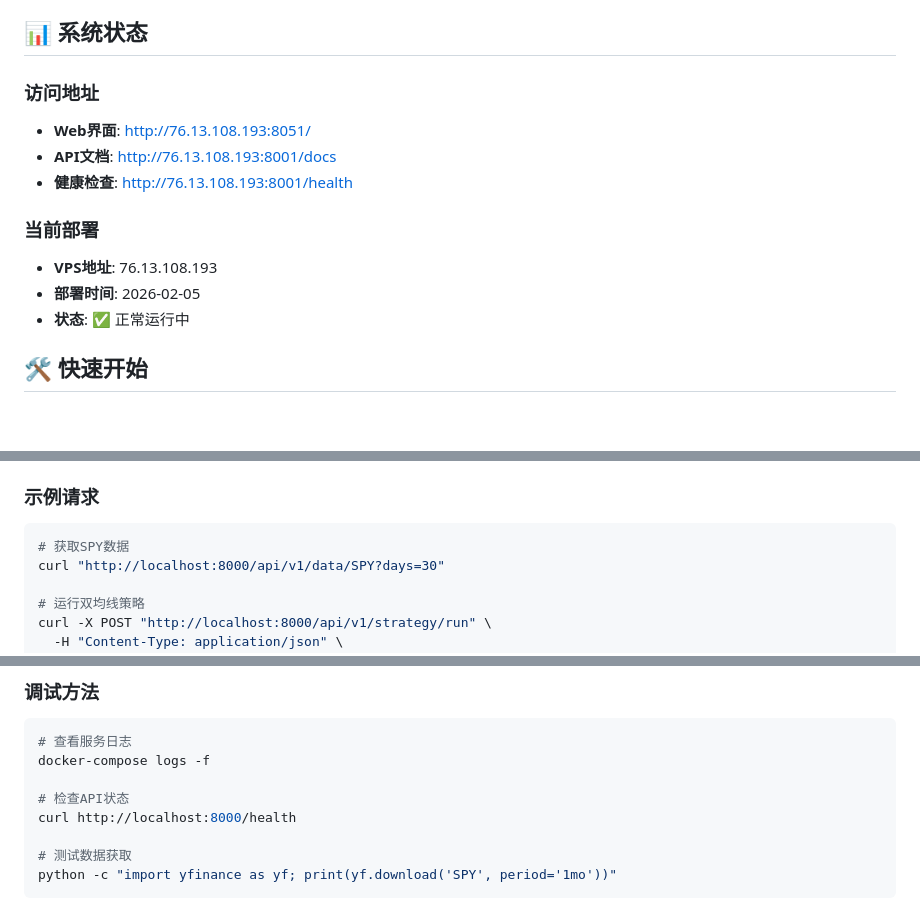
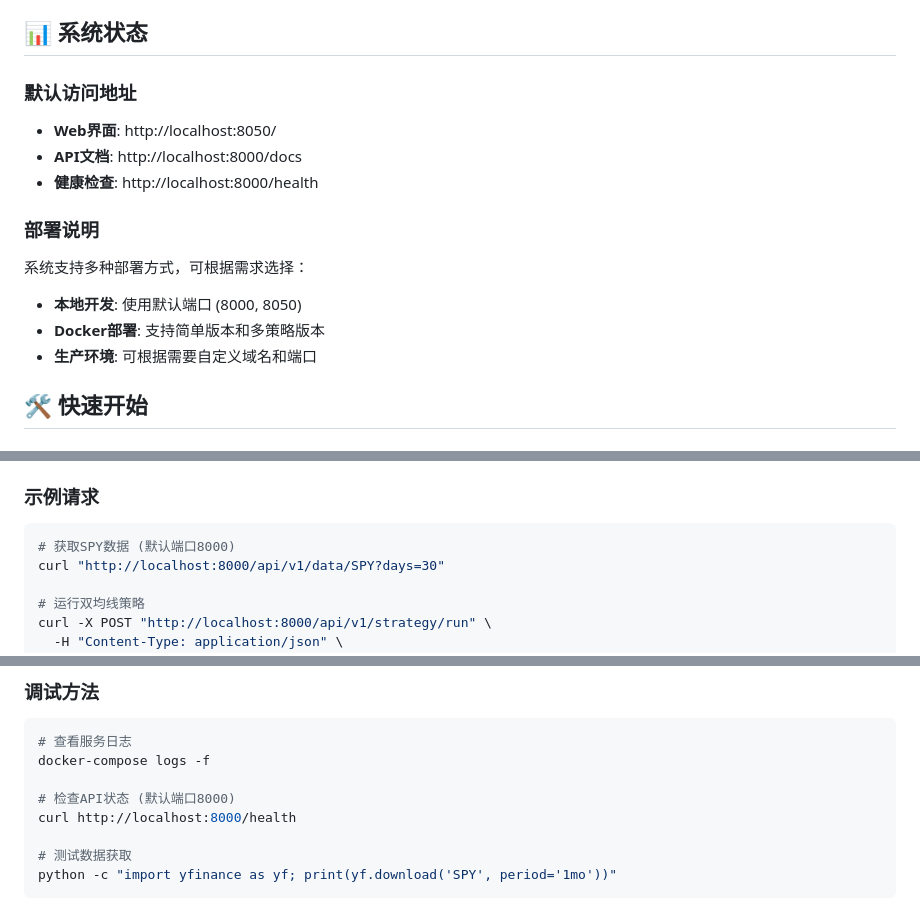
Before and after one commit to Hululuistrue/QuantTradingSystem, a Markdown page: README.md, 3 parts joined by grey strips. Rendered like a GitHub page; blank space fills up the shorter version.

Commit message:
docs: 更新README.md，移除生产环境具体网址和VPS信息
- 移除具体的VPS地址和端口信息
- 改为通用的localhost访问地址
- 更新部署说明，强调多种部署方式
- 保持示例代码的实用性

````diff
--- a/README.md
+++ b/README.md
@@ -21,15 +21,16 @@ AI量化交易系统 - 支持多种交易策略的完整解决方案
 
 ## 📊 系统状态
 
-### 访问地址
-- **Web界面**: http://76.13.108.193:8051/
-- **API文档**: http://76.13.108.193:8001/docs
-- **健康检查**: http://76.13.108.193:8001/health
+### 默认访问地址
+- **Web界面**: http://localhost:8050/
+- **API文档**: http://localhost:8000/docs
+- **健康检查**: http://localhost:8000/health
 
-### 当前部署
-- **VPS地址**: 76.13.108.193
-- **部署时间**: 2026-02-05
-- **状态**: ✅ 正常运行中
+### 部署说明
+系统支持多种部署方式，可根据需求选择：
+- **本地开发**: 使用默认端口 (8000, 8050)
+- **Docker部署**: 支持简单版本和多策略版本
+- **生产环境**: 可根据需要自定义域名和端口
 
 ## 🛠️ 快速开始
 
@@ -95,7 +96,7 @@ docker-compose ps
 
 ### 示例请求
 ```bash
-# 获取SPY数据
+# 获取SPY数据 (默认端口8000)
 curl "http://localhost:8000/api/v1/data/SPY?days=30"
 
 # 运行双均线策略
@@ -176,7 +177,7 @@ QuantTradingSystem/
 # 查看服务日志
 docker-compose logs -f
 
-# 检查API状态
+# 检查API状态 (默认端口8000)
 curl http://localhost:8000/health
 
 # 测试数据获取
````
Also changed, not shown: other parts of README.md (+1 -1 lines).
